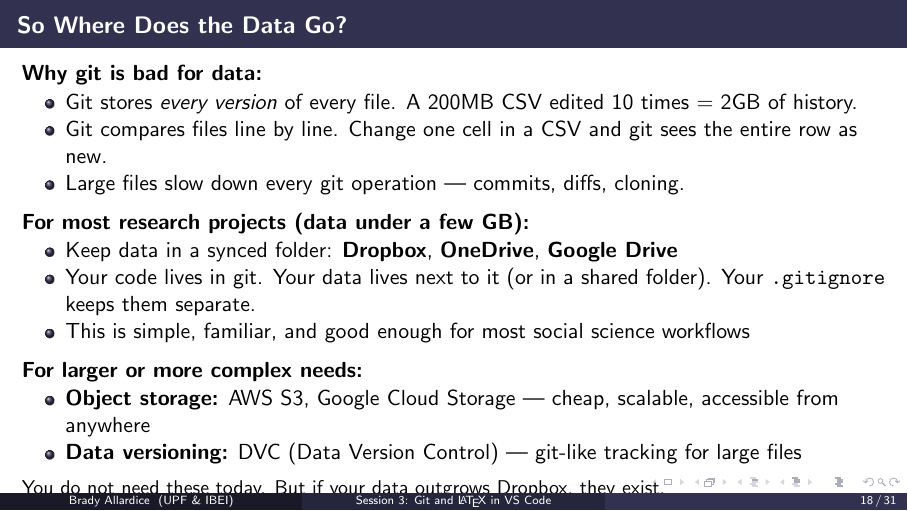
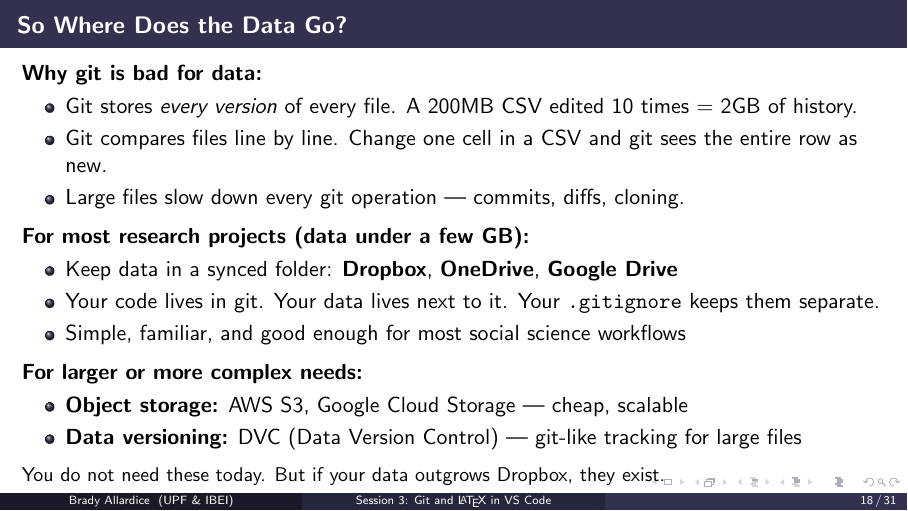
Before and after one commit to bradyallardice/claude-code-workshop, LaTeX slides (slides/session3_slides.tex): page 18 of 31. Compiled offline with pdfLaTeX.

Commit message:
Tighten spacing and simplify data storage slide

```diff
--- a/slides/session3_slides.tex
+++ b/slides/session3_slides.tex
@@ -441,22 +441,22 @@ output/*.png
     \item Large files slow down every git operation --- commits, diffs, cloning.
   \end{itemize}
 
-  \vspace{0.5em}
+  \vspace{0.3em}
   \textbf{For most research projects (data under a few GB):}
   \begin{itemize}
     \item Keep data in a synced folder: \textbf{Dropbox}, \textbf{OneDrive}, \textbf{Google Drive}
-    \item Your code lives in git. Your data lives next to it (or in a shared folder). Your \texttt{.gitignore} keeps them separate.
-    \item This is simple, familiar, and good enough for most social science workflows
+    \item Your code lives in git. Your data lives next to it. Your \texttt{.gitignore} keeps them separate.
+    \item Simple, familiar, and good enough for most social science workflows
   \end{itemize}
 
-  \vspace{0.5em}
+  \vspace{0.3em}
   \textbf{For larger or more complex needs:}
   \begin{itemize}
-    \item \textbf{Object storage:} AWS S3, Google Cloud Storage --- cheap, scalable, accessible from anywhere
+    \item \textbf{Object storage:} AWS S3, Google Cloud Storage --- cheap, scalable
     \item \textbf{Data versioning:} DVC (Data Version Control) --- git-like tracking for large files
   \end{itemize}
 
-  \vspace{0.3em}
+  \vspace{0.2em}
   {\small You do not need these today. But if your data outgrows Dropbox, they exist.}
 \end{frame}
 
```
Also changed, not shown: slides/session3_slides.pdf.
